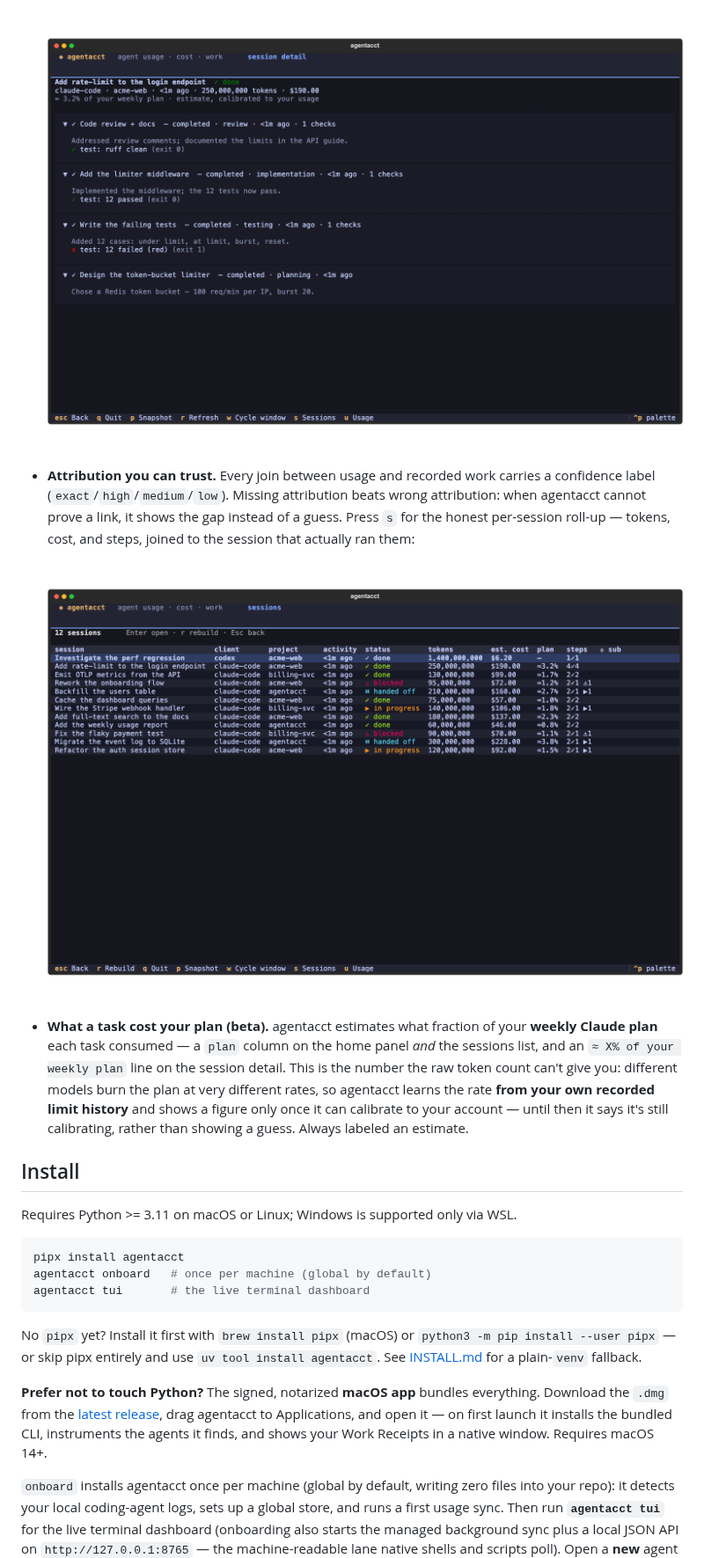
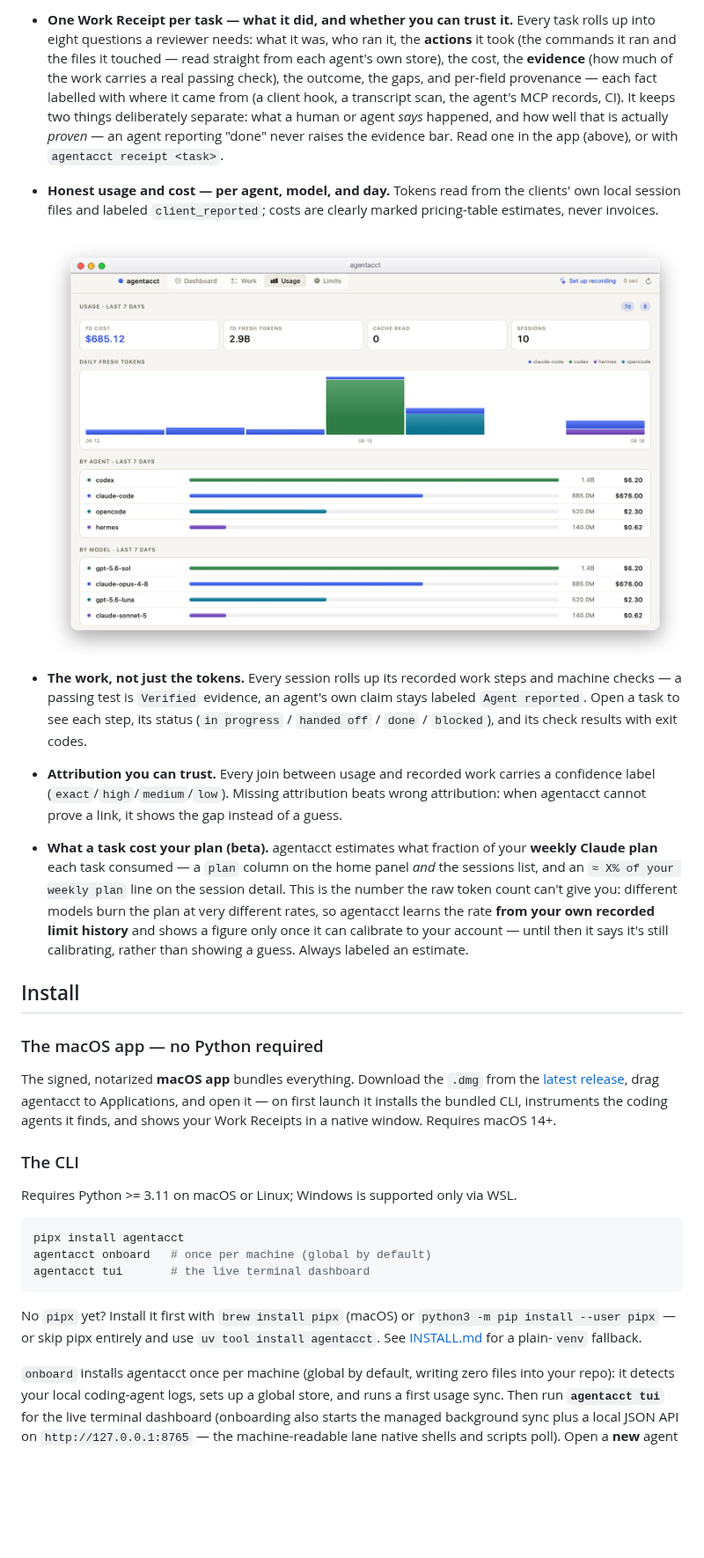
Before and after one commit to mikehasa/agentacct, a Markdown page: README.md, the part around one of its changes. Shown at 88% size. Drawn GitHub-style; pictures changed too: docs/assets/app-usage.png (added); blank space fills up the shorter version.

```diff
--- a/README.md
+++ b/README.md
@@ -25,13 +23,21 @@ Run **`agentacct tui`** for a live, in-terminal view — usage windows, provider
 
-  ![agentacct tui session detail — the per-step work ledger with pass/fail check evidence and a weekly-plan-cost estimate](https://raw.githubusercontent.com/mikehasa/agentacct/main/docs/assets/tui-session-detail.png)
+- **One Work Receipt per task — what it did, and whether you can trust it.** Every task rolls up into eight questions a reviewer needs: what it was, who ran it, the **actions** it took (the commands it ran and the files it touched — read straight from each agent's own store), the cost, the **evidence** (how much of the work carries a real passing check), the outcome, the gaps, and per-field provenance — each fact labelled with where it came from (a client hook, a transcript scan, the agent's MCP records, CI). It keeps two things deliberately separate: what a human or agent *says* happened, and how well that is actually *proven* — an agent reporting "done" never raises the evidence bar. Read one in the app (above), or with `agentacct receipt <task>`.
 
-- **Attribution you can trust.** Every join between usage and recorded work carries a confidence label (`exact`/`high`/`medium`/`low`). Missing attribution beats wrong attribution: when agentacct cannot prove a link, it shows the gap instead of a guess. Press `s` for the honest per-session roll-up — tokens, cost, and steps, joined to the session that actually ran them:
+- **Honest usage and cost — per agent, model, and day.** Tokens read from the clients' own local session files and labeled `client_reported`; costs are clearly marked pricing-table estimates, never invoices.
 
-  ![agentacct tui sessions list — per-session tokens, cost, status, and step counts](https://raw.githubusercontent.com/mikehasa/agentacct/main/docs/assets/tui-sessions.png)
+  ![Usage by agent and by model across Claude Code, Codex, OpenCode, and Hermes](https://raw.githubusercontent.com/mikehasa/agentacct/main/docs/assets/app-usage.png)
 
+- **The work, not just the tokens.** Every session rolls up its recorded work steps and machine checks — a passing test is `Verified` evidence, an agent's own claim stays labeled `Agent reported`. Open a task to see each step, its status (`in progress` / `handed off` / `done` / `blocked`), and its check results with exit codes.
+- **Attribution you can trust.** Every join between usage and recorded work carries a confidence label (`exact`/`high`/`medium`/`low`). Missing attribution beats wrong attribution: when agentacct cannot prove a link, it shows the gap instead of a guess.
 - **What a task cost your plan (beta).** agentacct estimates what fraction of your **weekly Claude plan** each task consumed — a `plan` column on the home panel *and* the sessions list, and an `≈ X% of your weekly plan` line on the session detail. This is the number the raw token count can't give you: different models burn the plan at very different rates, so agentacct learns the rate **from your own recorded limit history** and shows a figure only once it can calibrate to your account — until then it says it's still calibrating, rather than showing a guess. Always labeled an estimate.
 
 ## Install
+
+### The macOS app — no Python required
+
+The signed, notarized **macOS app** bundles everything. Download the `.dmg` from the [latest release](https://github.com/mikehasa/agentacct/releases/latest), drag agentacct to Applications, and open it — on first launch it installs the bundled CLI, instruments the coding agents it finds, and shows your Work Receipts in a native window. Requires macOS 14+.
+
+### The CLI
 
 Requires Python >= 3.11 on macOS or Linux; Windows is supported only via WSL.
 
@@ -43,7 +49,5 @@ agentacct tui       # the live terminal dashboard
 
 No `pipx` yet? Install it first with `brew install pipx` (macOS) or `python3 -m pip install --user pipx` — or skip pipx entirely and use `uv tool install agentacct`. See [INSTALL.md](INSTALL.md) for a plain-`venv` fallback.
 
-**Prefer not to touch Python?** The signed, notarized **macOS app** bundles everything. Download the `.dmg` from the [latest release](https://github.com/mikehasa/agentacct/releases/latest), drag agentacct to Applications, and open it — on first launch it installs the bundled CLI, instruments the agents it finds, and shows your Work Receipts in a native window. Requires macOS 14+.
-
 `onboard` installs agentacct once per machine (global by default, writing zero files into your repo): it detects your local coding-agent logs, sets up a global store, and runs a first usage sync. Then run **`agentacct tui`** for the live terminal dashboard (onboarding also starts the managed background sync plus a local JSON API on `http://127.0.0.1:8765` — the machine-readable lane native shells and scripts poll). Open a **new** agent session in any repo — MCP servers and hooks bind at session start, so the session that ran onboarding cannot become the first recorded Task. (Prefer a per-repo install? Run `agentacct onboard --scope project` instead.)
 
```
Also changed, not shown: other parts of README.md (+14 -8 lines), docs/assets/app-dashboard.png (added), docs/assets/app-work-receipt.png (added), 7 other files.
